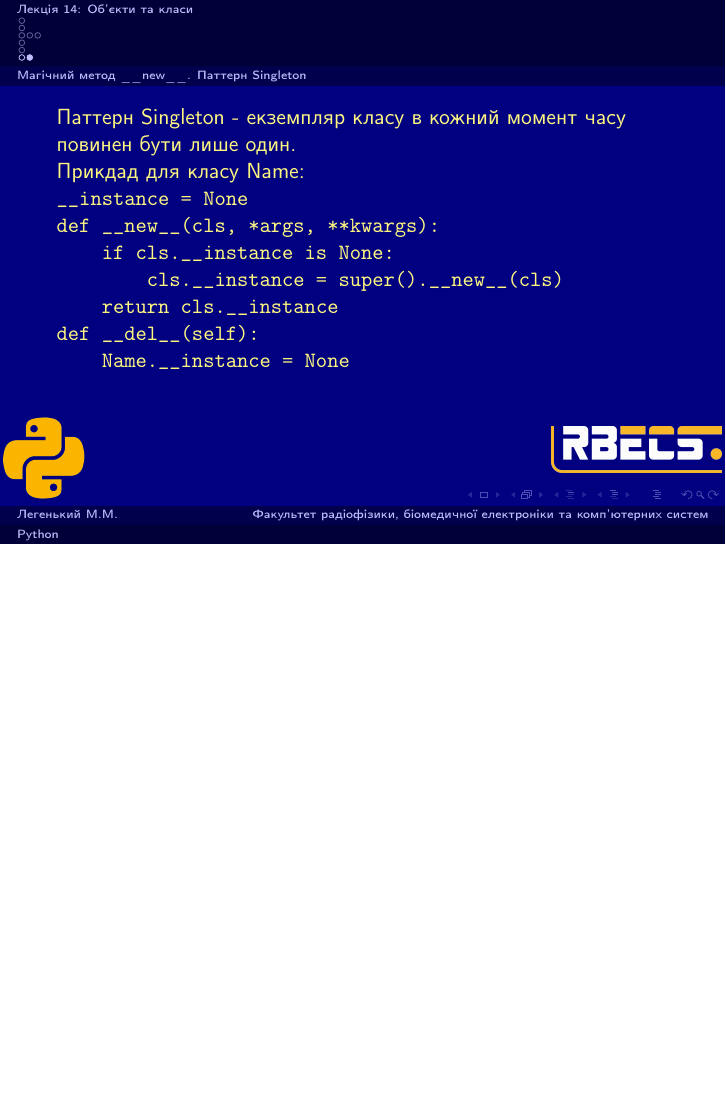
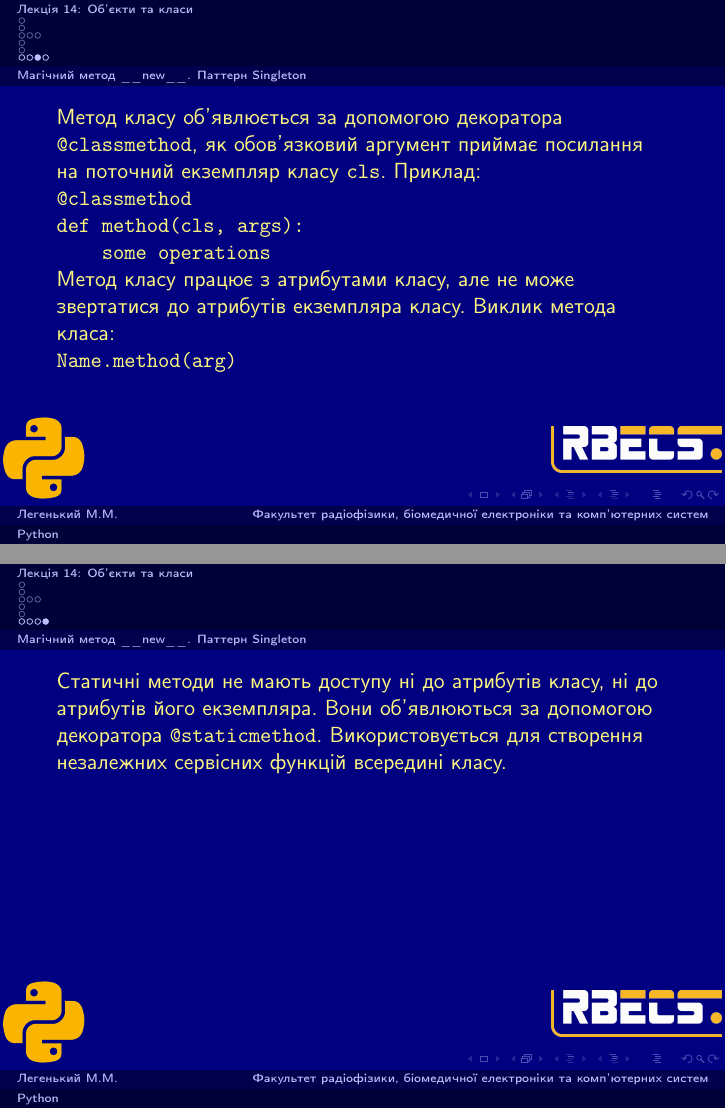
Before and after one commit to mmlegenkiy/python_lections, LaTeX slides (presentations.tex, which reads presentation14.tex): page 11 of 11 before the commit and pages 12 and 13 of 13 after it, the two joined at a grey line, the shorter picture padded with empty space. Compiled offline with pdfLaTeX.

Commit message:
balakirev oop 2.1

```diff
--- a/presentation14.tex
+++ b/presentation14.tex
@@ -119,3 +119,21 @@ Name - назва класу, attr\_1 та attr\_2 - атрибути класу
 
 \texttt{~~~~Name.\_\_instance = None}
 \end{frame}
+
+\begin{frame}
+Метод класу об'явлюється за допомогою декоратора \texttt{@classmethod}, як обов'язковий аргумент приймає посилання на поточний екземпляр класу \texttt{cls}. Приклад:
+
+\texttt{@classmethod}
+
+\texttt{def method(cls, args):}
+
+\texttt{~~~~some operations}
+
+Метод класу працює з атрибутами класу, але не може звертатися до атрибутів екземпляра класу. Виклик метода класа:
+
+\texttt{Name.method(arg)}
+\end{frame}
+
+\begin{frame}
+Статичні методи не мають доступу ні до атрибутів класу, ні до атрибутів його екземпляра. Вони об'явлюються за допомогою декоратора \texttt{@staticmethod}. Використовується для створення незалежних сервісних функцій всередині класу.
+\end{frame}
```
Also changed, not shown: 1 other file.
